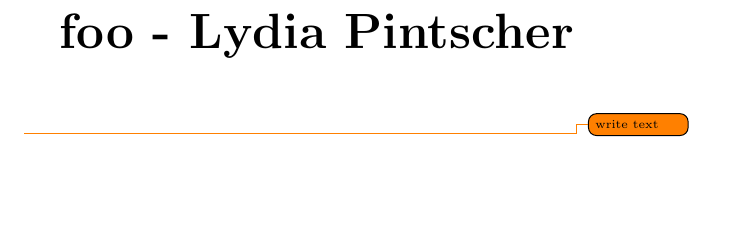
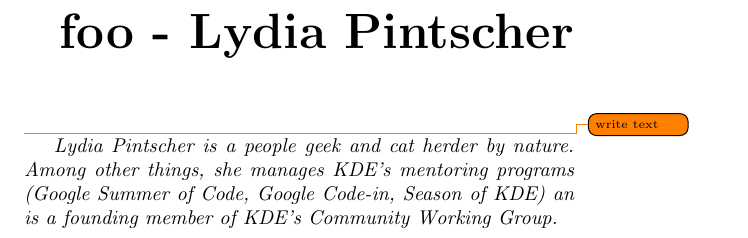
Before and after one commit to Open-Advice/Open-Advice, a LaTeX thesis (Open-Advice.tex, which reads mentoringrecruiting/LydiaPintscher.tex): part of page 55 of 166, cut so that both start at the same text, the shorter picture padded with empty space. Compiled offline with pdfLaTeX.

Commit message:
add my bio

```diff
--- a/mentoringrecruiting/LydiaPintscher.tex
+++ b/mentoringrecruiting/LydiaPintscher.tex
@@ -1,2 +1,4 @@
 \chapter{foo - Lydia Pintscher}
 \todo{write text}
+
+\textit{Lydia Pintscher is a people geek and cat herder by nature. Among other things, she manages KDE's mentoring programs (Google Summer of Code, Google Code-in, Season of KDE) an is a founding member of KDE's Community Working Group.}
```
